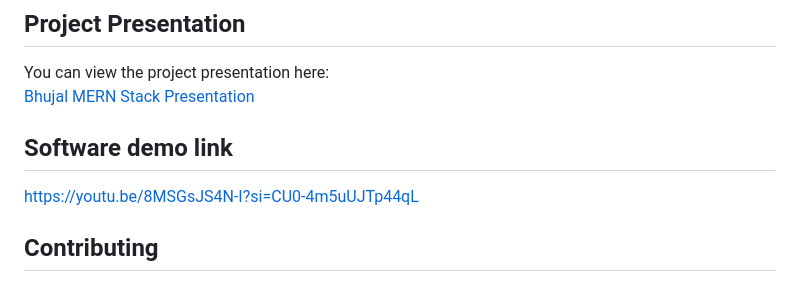
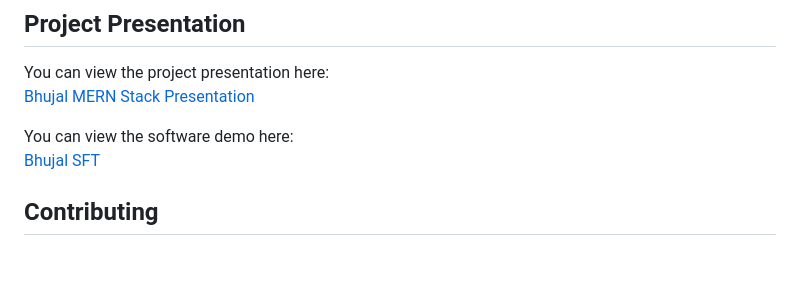
Before and after one commit to nabhajit/Bhujal---1st-indias-borewal-map, a Markdown page: README.md, the part around the change. Rendered like a GitHub page.

Commit message:
Update demo link formatting in README

```diff
--- a/README.md
+++ b/README.md
@@ -193,8 +193,8 @@ REACT_APP_API_URL=your_backend_api_url
 You can view the project presentation here:
 [Bhujal MERN Stack Presentation](https://www.canva.com/design/DAGV3RQar8U/hZFh_3RmuGtBKnQAmCBnmA/edit?utm_content=DAGV3RQar8U&utm_campaign=designshare&utm_medium=link2&utm_source=sharebutton)
 
-## Software demo link
-https://youtu.be/8MSGsJS4N-I?si=CU0-4m5uUJTp44qL
+You can view the software demo here:
+[Bhujal SFT ](https://youtu.be/8MSGsJS4N-I?si=CU0-4m5uUJTp44qL)
 
 ## Contributing
 
```
